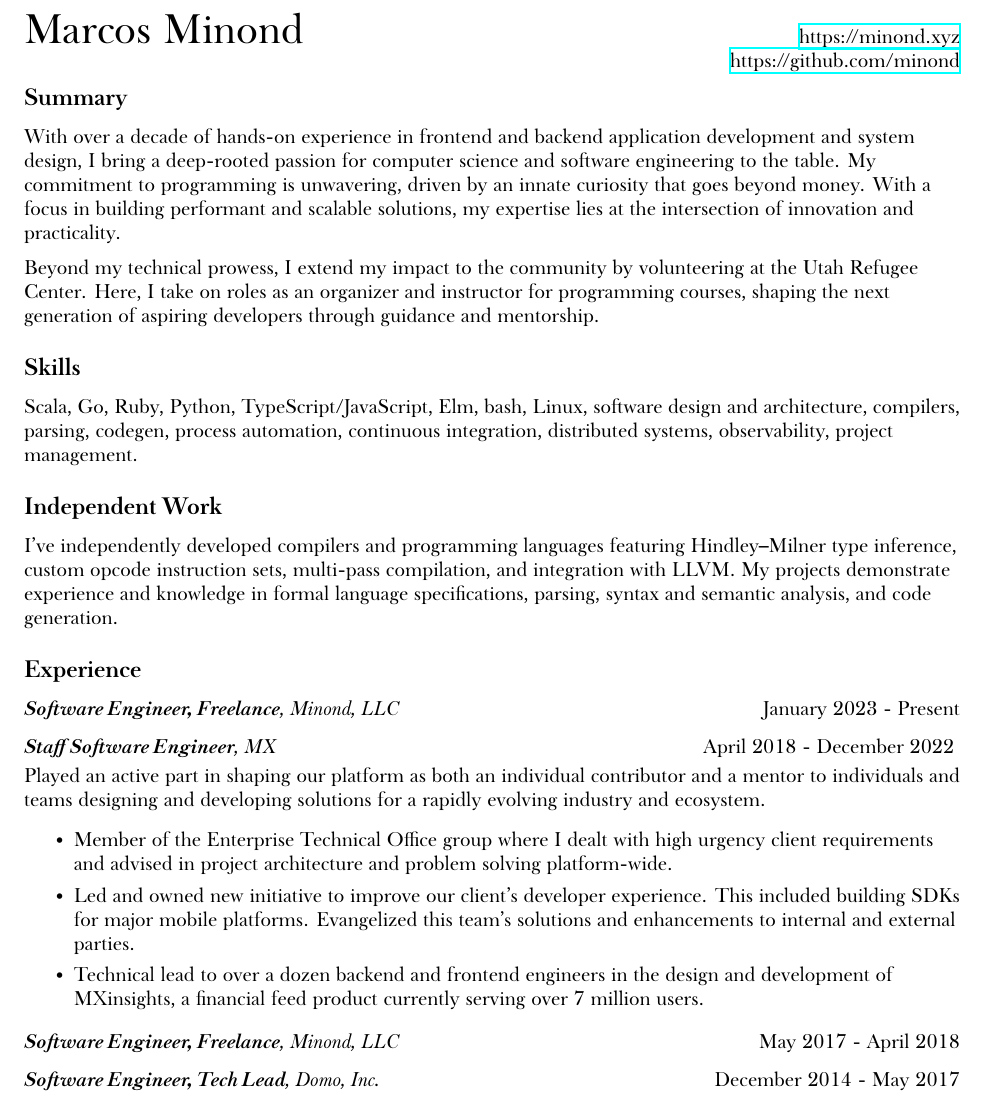
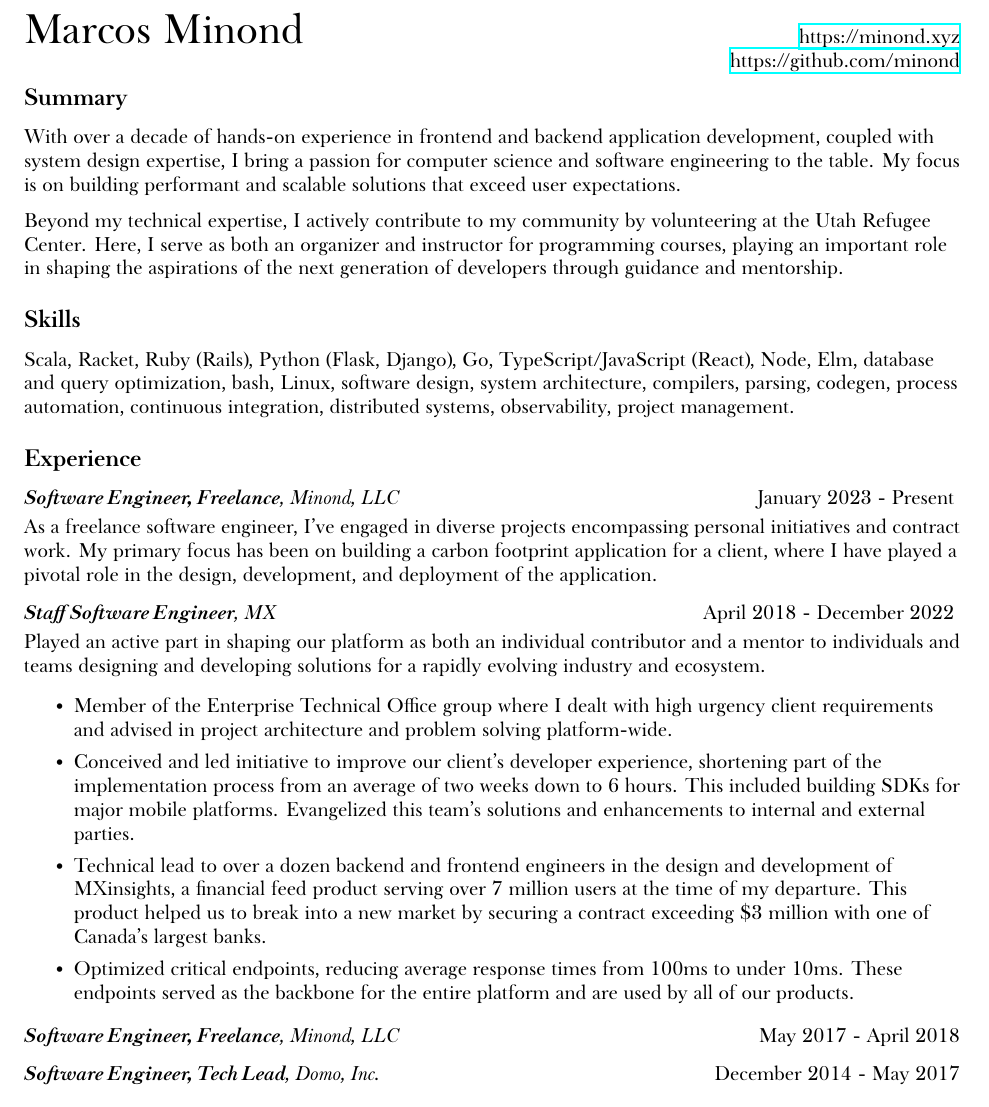
Before and after one commit to minond/site, a LaTeX CV (resume.tex): part of page 1 of 2, cut so that both start at the same text. Compiled offline with XeLaTeX; a missing font is replaced by an installed copy or a similar font.

Commit message:
Updating summary + latest experiences

```diff
--- a/resume.tex
+++ b/resume.tex
@@ -21,8 +21,8 @@ BoldItalicFont={Baskerville SemiBold Italic}
 \newtoggle{MODEPLT}
 \newtoggle{MODELONG}
 
-\toggletrue{MODEPLT}
-% \toggletrue{MODELONG}
+\togglefalse{MODEPLT}
+\togglefalse{MODELONG}
 
 \newcommand{\SectionTitle}[2][.2in] {
   \vspace{#1}
@@ -65,34 +65,38 @@ BoldItalicFont={Baskerville SemiBold Italic}
 
 \SectionTitle[.1in]{Summary}
 
-With over a decade of hands-on experience in frontend and backend application development and system design, I bring a deep-rooted passion for computer science and software engineering to the table. My commitment to programming is unwavering, driven by an innate curiosity that goes beyond money. With a focus in building performant and scalable solutions, my expertise lies at the intersection of innovation and practicality.
+
+With over a decade of hands-on experience in frontend and backend application development, coupled with system design expertise, I bring a passion for computer science and software engineering to the table. My focus is on building performant and scalable solutions that exceed user expectations.
 
 \vspace{.08in}
 
-Beyond my technical prowess, I extend my impact to the community by volunteering at the Utah Refugee Center. Here, I take on roles as an organizer and instructor for programming courses, shaping the next generation of aspiring developers through guidance and mentorship.
+Beyond my technical expertise, I actively contribute to my community by volunteering at the Utah Refugee Center. Here, I serve as both an organizer and instructor for programming courses, playing an important role in shaping the aspirations of the next generation of developers through guidance and mentorship.
 
 \SectionTitle{Skills}
 
-Scala, Go, Ruby, Python, TypeScript/JavaScript, Elm, bash, Linux, software design and architecture, compilers, parsing, codegen, process automation, continuous integration, distributed systems, observability, project management.
+Scala, Racket, Ruby (Rails), Python (Flask, Django), Go, TypeScript/JavaScript (React), Node, Elm, database and query optimization, bash, Linux, software design, system architecture, compilers, parsing, codegen, process automation, continuous integration, distributed systems, observability, project management.
 
 \iftoggle{MODEPLT}{
-\SectionTitle{Independent Work}
+  \SectionTitle{Independent Work}
 
-I've independently developed compilers and programming languages featuring Hindley–Milner type inference, custom opcode instruction sets, multi-pass compilation, and integration with LLVM. My projects demonstrate experience and knowledge in formal language specifications, parsing, syntax and semantic analysis, and code generation.
-\\
+  I've independently developed compilers and programming languages featuring Hindley–Milner type inference, custom opcode instruction sets, multi-pass compilation, and integration with LLVM. My projects demonstrate experience and knowledge in formal language specifications, parsing, syntax and semantic analysis, and code generation.
+  \\
 }
 
 \SectionTitle{Experience}
 
-\DescribedEntryTitle{Software Engineer, Freelance}{Minond, LLC}{January 2023 - Present}
+\DescribedEntry{Software Engineer, Freelance}{Minond, LLC}{January 2023 - Present}{
+  As a freelance software engineer, I've engaged in diverse projects encompassing personal initiatives and contract work. My primary focus has been on building a carbon footprint application for a client, where I have played a pivotal role in the design, development, and deployment of the application.
+}
 \vspace{.1in}
 \DescribedEntry{Staff Software Engineer}{MX}{April 2018 - December 2022}{
   Played an active part in shaping our platform as both an individual contributor and a mentor to individuals and teams designing and developing solutions for a rapidly evolving industry and ecosystem.
   \begin{itemize}
     \setlength\itemsep{.0in}
     \item Member of the Enterprise Technical Office group where I dealt with high urgency client requirements and advised in project architecture and problem solving platform-wide.
-    \item Led and owned new initiative to improve our client's developer experience. This included building SDKs for major mobile platforms. Evangelized this team's solutions and enhancements to internal and external parties.
-    \item Technical lead to over a dozen backend and frontend engineers in the design and development of MXinsights, a financial feed product currently serving over 7 million users.
+    \item Conceived and led initiative to improve our client's developer experience, shortening part of the implementation process from an average of two weeks down to 6 hours. This included building SDKs for major mobile platforms. Evangelized this team's solutions and enhancements to internal and external parties.
+    \item Technical lead to over a dozen backend and frontend engineers in the design and development of MXinsights, a financial feed product serving over 7 million users at the time of my departure. This product helped us to break into a new market by securing a contract exceeding \$3 million with one of Canada's largest banks.
+    \item Optimized critical endpoints, reducing average response times from 100ms to under 10ms. These endpoints served as the backbone for the entire platform and are used by all of our products.
   \end{itemize}
 }
 \vspace{.02in}
```
Also changed, not shown: resume.tex (2 more changed lines).
